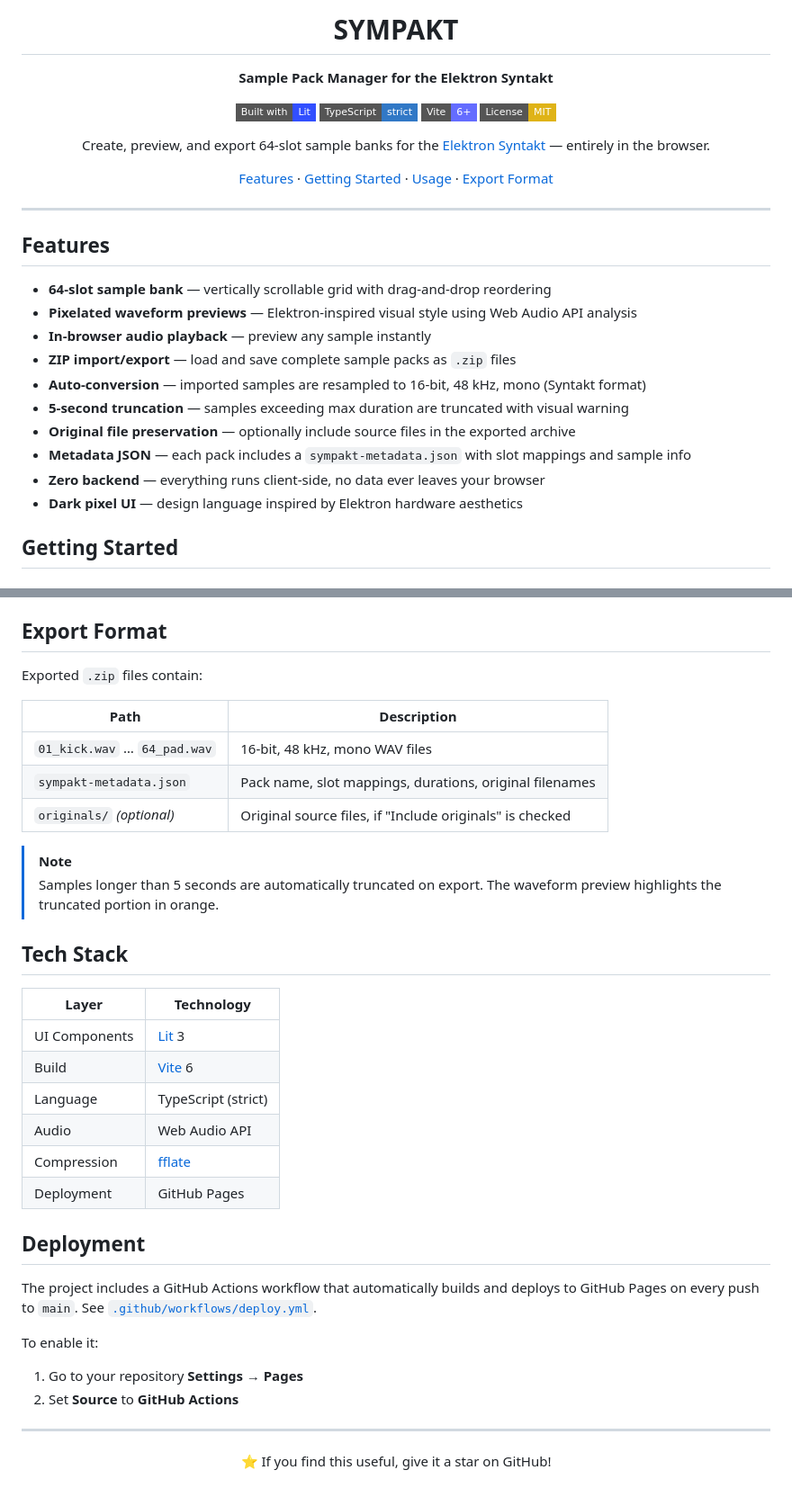
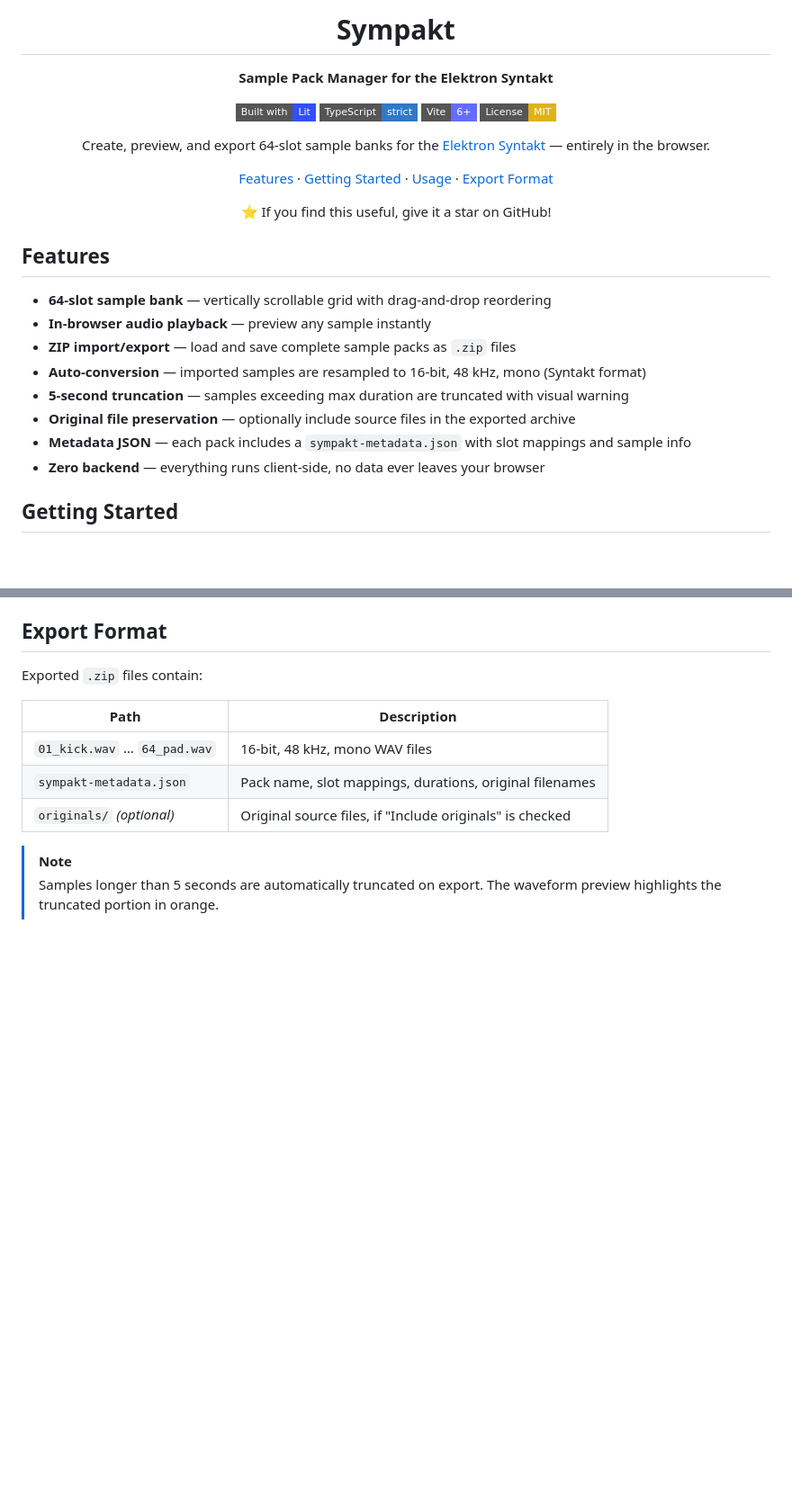
Before and after one commit to sinedied/sympakt, a Markdown page: README.md, 2 parts joined by grey strips. Shown at 90% size. GitHub-like rendering; badges without logos; blank space fills up the shorter version.

Commit message:
docs: update README formatting and remove outdated sections

```diff
--- a/README.md
+++ b/README.md
@@ -1,6 +1,6 @@
 <div align="center">
 
-# SYMPAKT
+# Sympakt
 
 **Sample Pack Manager for the Elektron Syntakt**
 
@@ -13,14 +13,13 @@ Create, preview, and export 64-slot sample banks for the [Elektron Syntakt](http
 
 [Features](#features) · [Getting Started](#getting-started) · [Usage](#usage) · [Export Format](#export-format)
 
+⭐ If you find this useful, give it a star on GitHub!
+
 </div>
-
----
 
 ## Features
 
 - **64-slot sample bank** — vertically scrollable grid with drag-and-drop reordering
-- **Pixelated waveform previews** — Elektron-inspired visual style using Web Audio API analysis
 - **In-browser audio playback** — preview any sample instantly
 - **ZIP import/export** — load and save complete sample packs as `.zip` files
 - **Auto-conversion** — imported samples are resampled to 16-bit, 48 kHz, mono (Syntakt format)
@@ -28,7 +27,6 @@ Create, preview, and export 64-slot sample banks for the [Elektron Syntakt](http
 - **Original file preservation** — optionally include source files in the exported archive
 - **Metadata JSON** — each pack includes a `sympakt-metadata.json` with slot mappings and sample info
 - **Zero backend** — everything runs client-side, no data ever leaves your browser
-- **Dark pixel UI** — design language inspired by Elektron hardware aesthetics
 
 ## Getting Started
 
@@ -82,30 +80,3 @@ Exported `.zip` files contain:
 
 > [!NOTE]
 > Samples longer than 5 seconds are automatically truncated on export. The waveform preview highlights the truncated portion in orange.
-
-## Tech Stack
-
-| Layer | Technology |
-|-------|-----------|
-| UI Components | [Lit](https://lit.dev) 3 |
-| Build | [Vite](https://vite.dev) 6 |
-| Language | TypeScript (strict) |
-| Audio | Web Audio API |
-| Compression | [fflate](https://github.com/101arrowz/fflate) |
-| Deployment | GitHub Pages |
-
-## Deployment
-
-The project includes a GitHub Actions workflow that automatically builds and deploys to GitHub Pages on every push to `main`. See [`.github/workflows/deploy.yml`](.github/workflows/deploy.yml).
-
-To enable it:
-1. Go to your repository **Settings → Pages**
-2. Set **Source** to **GitHub Actions**
-
----
-
-<div align="center">
-
-⭐ If you find this useful, give it a star on GitHub!
-
-</div>
```
